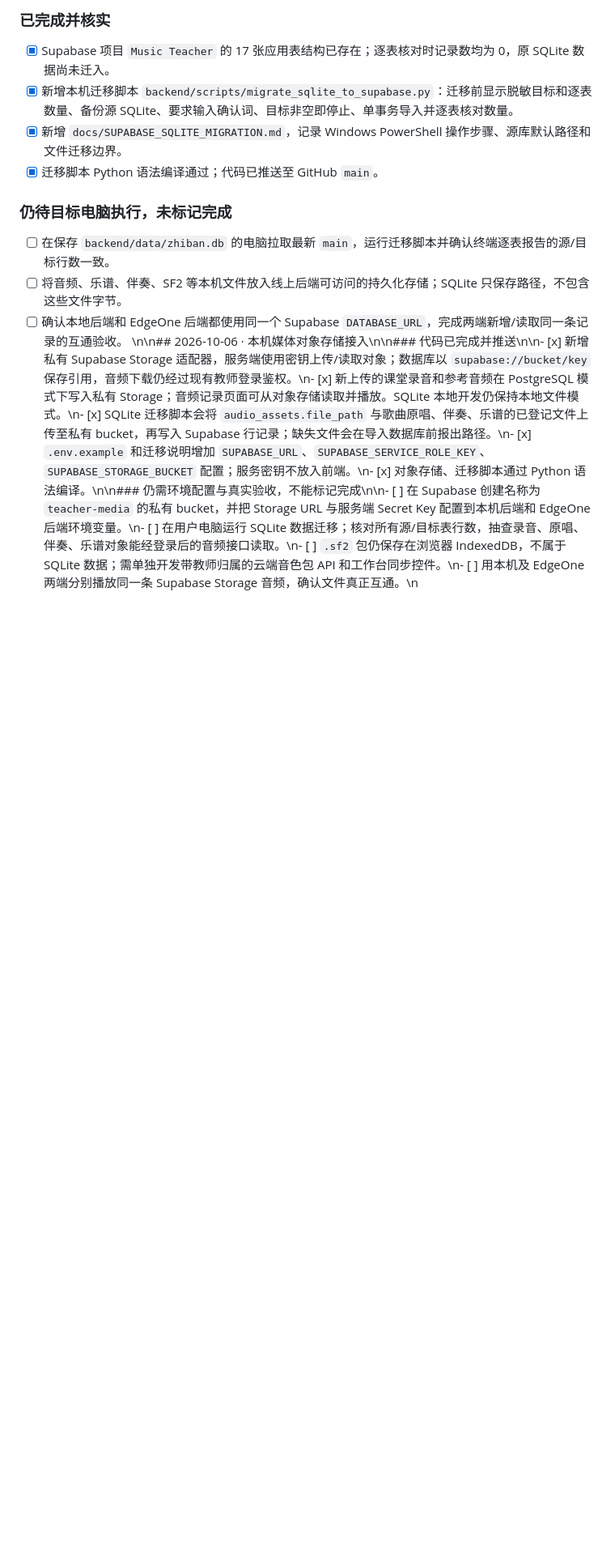
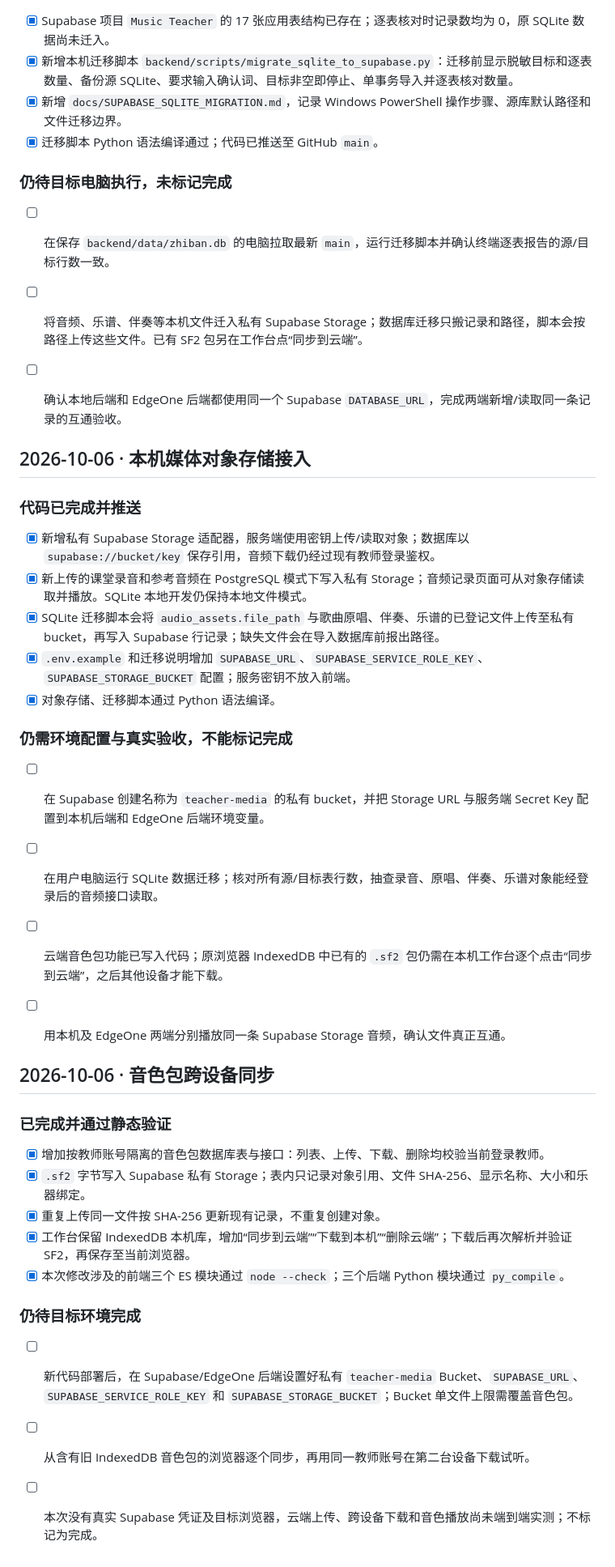
Before and after one commit to Echo-cln/Music_Assisted_Teacher, a Markdown page: docs/IMPLEMENTATION_TODO.md, the part around the change. Shown at 81% size. Drawn GitHub-style; blank space fills up the shorter version.

Commit message:
docs: track soundfont cloud sync verification

```diff
--- a/docs/IMPLEMENTATION_TODO.md
+++ b/docs/IMPLEMENTATION_TODO.md
@@ -191,6 +191,40 @@
 ### 仍待目标电脑执行，未标记完成
 
 - [ ] 在保存 `backend/data/zhiban.db` 的电脑拉取最新 `main`，运行迁移脚本并确认终端逐表报告的源/目标行数一致。
-- [ ] 将音频、乐谱、伴奏、SF2 等本机文件放入线上后端可访问的持久化存储；SQLite 只保存路径，不包含这些文件字节。
+- [ ] 将音频、乐谱、伴奏等本机文件迁入私有 Supabase Storage；数据库迁移只搬记录和路径，脚本会按路径上传这些文件。已有 SF2 包另在工作台点“同步到云端”。
 - [ ] 确认本地后端和 EdgeOne 后端都使用同一个 Supabase `DATABASE_URL`，完成两端新增/读取同一条记录的互通验收。
-\n\n## 2026-10-06 · 本机媒体对象存储接入\n\n### 代码已完成并推送\n\n- [x] 新增私有 Supabase Storage 适配器，服务端使用密钥上传/读取对象；数据库以 `supabase://bucket/key` 保存引用，音频下载仍经过现有教师登录鉴权。\n- [x] 新上传的课堂录音和参考音频在 PostgreSQL 模式下写入私有 Storage；音频记录页面可从对象存储读取并播放。SQLite 本地开发仍保持本地文件模式。\n- [x] SQLite 迁移脚本会将 `audio_assets.file_path` 与歌曲原唱、伴奏、乐谱的已登记文件上传至私有 bucket，再写入 Supabase 行记录；缺失文件会在导入数据库前报出路径。\n- [x] `.env.example` 和迁移说明增加 `SUPABASE_URL`、`SUPABASE_SERVICE_ROLE_KEY`、`SUPABASE_STORAGE_BUCKET` 配置；服务密钥不放入前端。\n- [x] 对象存储、迁移脚本通过 Python 语法编译。\n\n### 仍需环境配置与真实验收，不能标记完成\n\n- [ ] 在 Supabase 创建名称为 `teacher-media` 的私有 bucket，并把 Storage URL 与服务端 Secret Key 配置到本机后端和 EdgeOne 后端环境变量。\n- [ ] 在用户电脑运行 SQLite 数据迁移；核对所有源/目标表行数，抽查录音、原唱、伴奏、乐谱对象能经登录后的音频接口读取。\n- [ ] `.sf2` 包仍保存在浏览器 IndexedDB，不属于 SQLite 数据；需单独开发带教师归属的云端音色包 API 和工作台同步控件。\n- [ ] 用本机及 EdgeOne 两端分别播放同一条 Supabase Storage 音频，确认文件真正互通。\n
+
+
+## 2026-10-06 · 本机媒体对象存储接入
+
+### 代码已完成并推送
+
+- [x] 新增私有 Supabase Storage 适配器，服务端使用密钥上传/读取对象；数据库以 `supabase://bucket/key` 保存引用，音频下载仍经过现有教师登录鉴权。
+- [x] 新上传的课堂录音和参考音频在 PostgreSQL 模式下写入私有 Storage；音频记录页面可从对象存储读取并播放。SQLite 本地开发仍保持本地文件模式。
+- [x] SQLite 迁移脚本会将 `audio_assets.file_path` 与歌曲原唱、伴奏、乐谱的已登记文件上传至私有 bucket，再写入 Supabase 行记录；缺失文件会在导入数据库前报出路径。
+- [x] `.env.example` 和迁移说明增加 `SUPABASE_URL`、`SUPABASE_SERVICE_ROLE_KEY`、`SUPABASE_STORAGE_BUCKET` 配置；服务密钥不放入前端。
+- [x] 对象存储、迁移脚本通过 Python 语法编译。
+
+### 仍需环境配置与真实验收，不能标记完成
+
+- [ ] 在 Supabase 创建名称为 `teacher-media` 的私有 bucket，并把 Storage URL 与服务端 Secret Key 配置到本机后端和 EdgeOne 后端环境变量。
+- [ ] 在用户电脑运行 SQLite 数据迁移；核对所有源/目标表行数，抽查录音、原唱、伴奏、乐谱对象能经登录后的音频接口读取。
+- [ ] 云端音色包功能已写入代码；原浏览器 IndexedDB 中已有的 `.sf2` 包仍需在本机工作台逐个点击“同步到云端”，之后其他设备才能下载。
+- [ ] 用本机及 EdgeOne 两端分别播放同一条 Supabase Storage 音频，确认文件真正互通。
+
+
+## 2026-10-06 · 音色包跨设备同步
+
+### 已完成并通过静态验证
+
+- [x] 增加按教师账号隔离的音色包数据库表与接口：列表、上传、下载、删除均校验当前登录教师。
+- [x] `.sf2` 字节写入 Supabase 私有 Storage；表内只记录对象引用、文件 SHA-256、显示名称、大小和乐器绑定。
+- [x] 重复上传同一文件按 SHA-256 更新现有记录，不重复创建对象。
+- [x] 工作台保留 IndexedDB 本机库，增加“同步到云端”“下载到本机”“删除云端”；下载后再次解析并验证 SF2，再保存至当前浏览器。
+- [x] 本次修改涉及的前端三个 ES 模块通过 `node --check`；三个后端 Python 模块通过 `py_compile`。
+
+### 仍待目标环境完成
+
+- [ ] 新代码部署后，在 Supabase/EdgeOne 后端设置好私有 `teacher-media` Bucket、`SUPABASE_URL`、`SUPABASE_SERVICE_ROLE_KEY` 和 `SUPABASE_STORAGE_BUCKET`；Bucket 单文件上限需覆盖音色包。
+- [ ] 从含有旧 IndexedDB 音色包的浏览器逐个同步，再用同一教师账号在第二台设备下载试听。
+- [ ] 本次没有真实 Supabase 凭证及目标浏览器，云端上传、跨设备下载和音色播放尚未端到端实测；不标记为完成。
```
